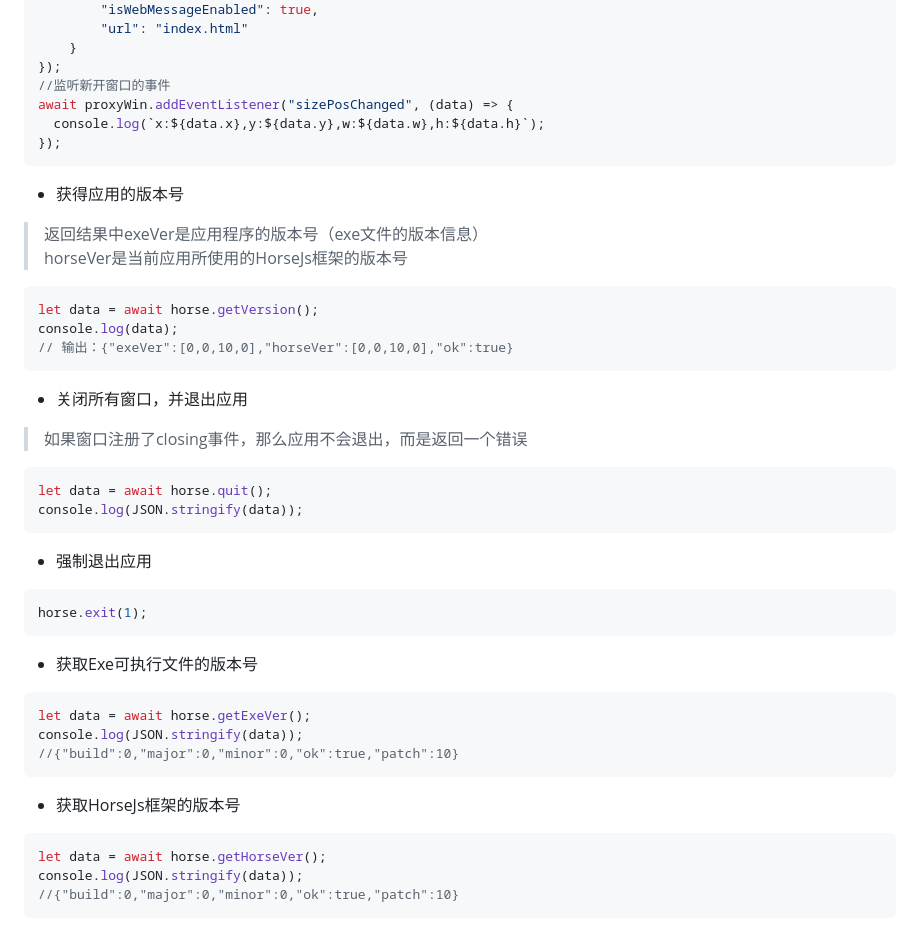
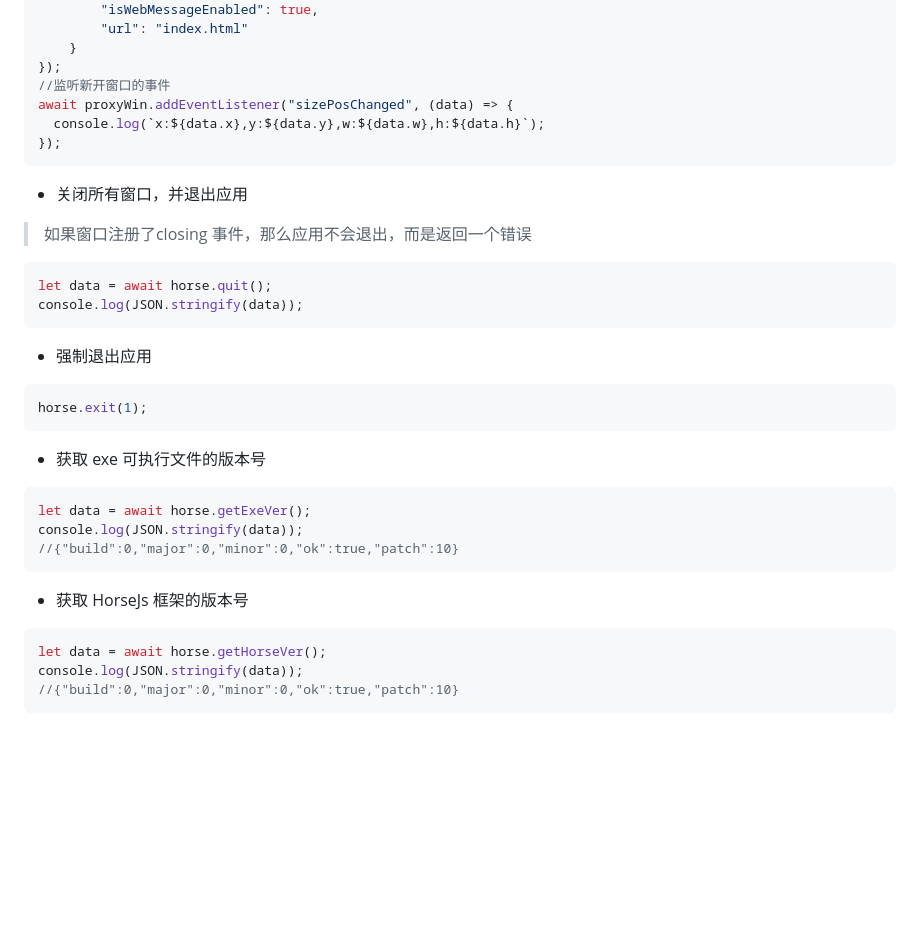
Before and after one commit to xland/HorseJs, a Markdown page: Doc/horse.md, the part around the change. GitHub-like rendering; blank space fills up the shorter version.

````diff
--- a/Doc/horse.md
+++ b/Doc/horse.md
@@ -50,17 +50,8 @@ await proxyWin.addEventListener("sizePosChanged", (data) => {
 });
 ```
 
-- 获得应用的版本号
-> 返回结果中exeVer是应用程序的版本号（exe文件的版本信息）<br />
-> horseVer是当前应用所使用的HorseJs框架的版本号
-```js
-let data = await horse.getVersion();
-console.log(data);
-// 输出：{"exeVer":[0,0,10,0],"horseVer":[0,0,10,0],"ok":true}
-```
-
 - 关闭所有窗口，并退出应用
-> 如果窗口注册了closing事件，那么应用不会退出，而是返回一个错误
+> 如果窗口注册了closing 事件，那么应用不会退出，而是返回一个错误
 ```js
 let data = await horse.quit();
 console.log(JSON.stringify(data));
@@ -71,14 +62,14 @@ console.log(JSON.stringify(data));
 horse.exit(1);
 ```
 
-- 获取Exe可执行文件的版本号
+- 获取 exe 可执行文件的版本号
 ```js
 let data = await horse.getExeVer();
 console.log(JSON.stringify(data));
 //{"build":0,"major":0,"minor":0,"ok":true,"patch":10}
 ```
 
-- 获取HorseJs框架的版本号
+- 获取 HorseJs 框架的版本号
 ```js
 let data = await horse.getHorseVer();
 console.log(JSON.stringify(data));
````
